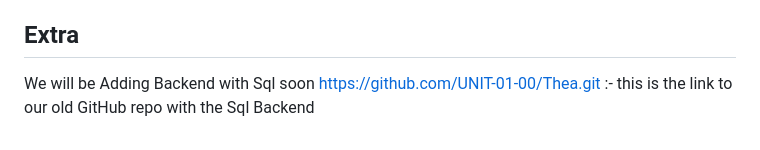
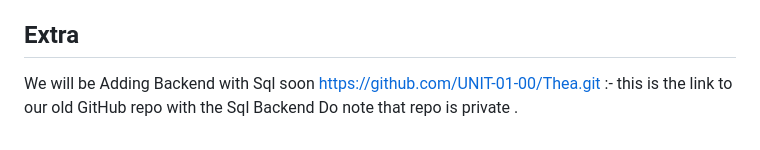
Before and after one commit to Sid-del-coder/THEA, a Markdown page: README.md, the part around the change. GitHub-like rendering.

Commit message:
updated readme v2

```diff
--- a/README.md
+++ b/README.md
@@ -55,4 +55,4 @@ Browser notifications are checked every minute while the page is open and when i
 
 ## Extra
 We will be Adding Backend with Sql soon
-https://github.com/UNIT-01-00/Thea.git :- this is the link to our old GitHub repo with the Sql Backend
+https://github.com/UNIT-01-00/Thea.git :- this is the link to our old GitHub repo with the Sql Backend Do note that repo is private .
```
